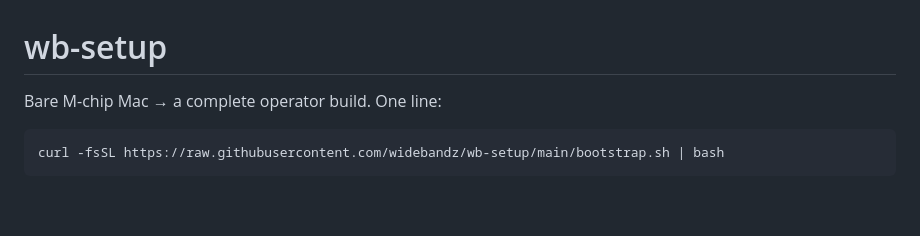
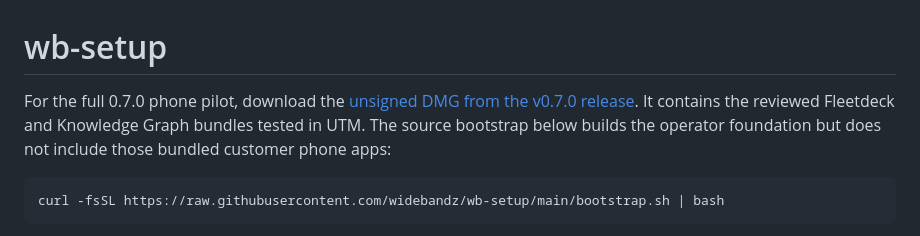
Before and after one commit to widebandz/wb-setup, a Markdown page: README.md, the part around the change. Drawn GitHub-style; blank space fills up the shorter version.

Commit message:
docs: record verified 0.7.0 public pilot delivery

````diff
--- a/README.md
+++ b/README.md
@@ -1,6 +1,10 @@
 # wb-setup
 
-Bare M-chip Mac → a complete operator build. One line:
+For the full 0.7.0 phone pilot, download the
+[unsigned DMG from the v0.7.0 release](https://github.com/widebandz/wb-setup/releases/tag/v0.7.0).
+It contains the reviewed Fleetdeck and Knowledge Graph bundles tested in UTM.
+The source bootstrap below builds the operator foundation but does not include
+those bundled customer phone apps:
 
 ```bash
 curl -fsSL https://raw.githubusercontent.com/widebandz/wb-setup/main/bootstrap.sh | bash
````
Also changed, not shown: BUILD-MEMORY.md (+33 -11 lines).
